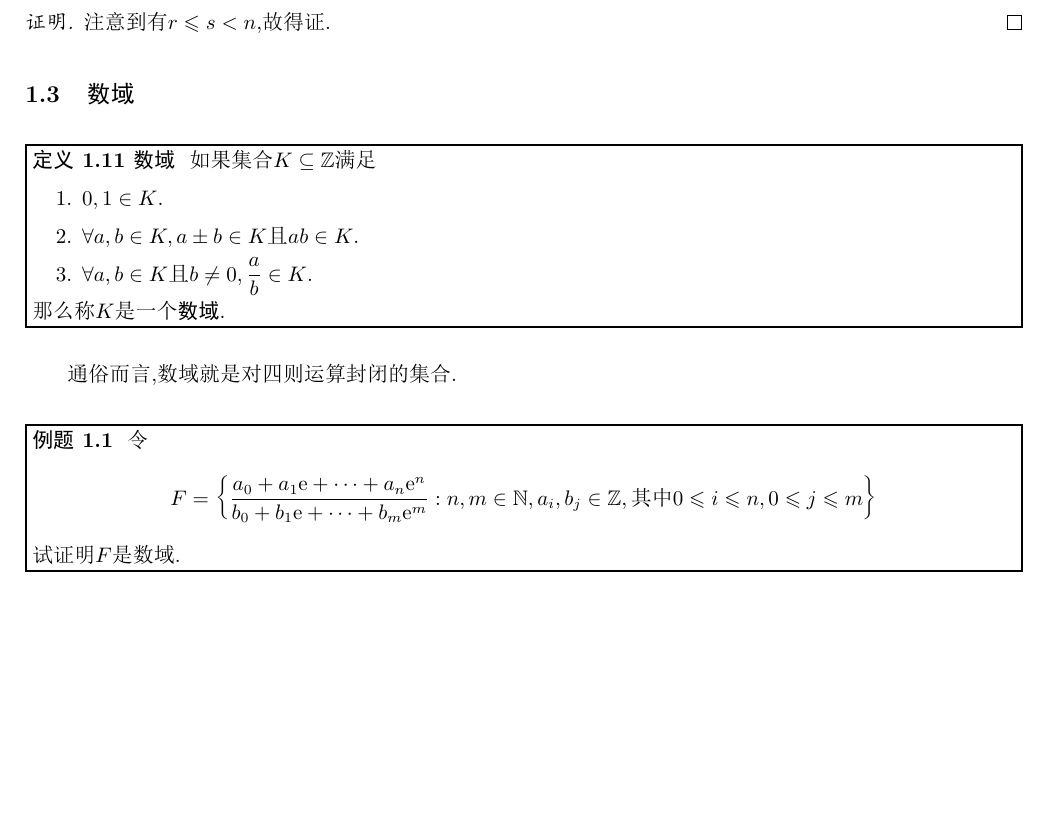
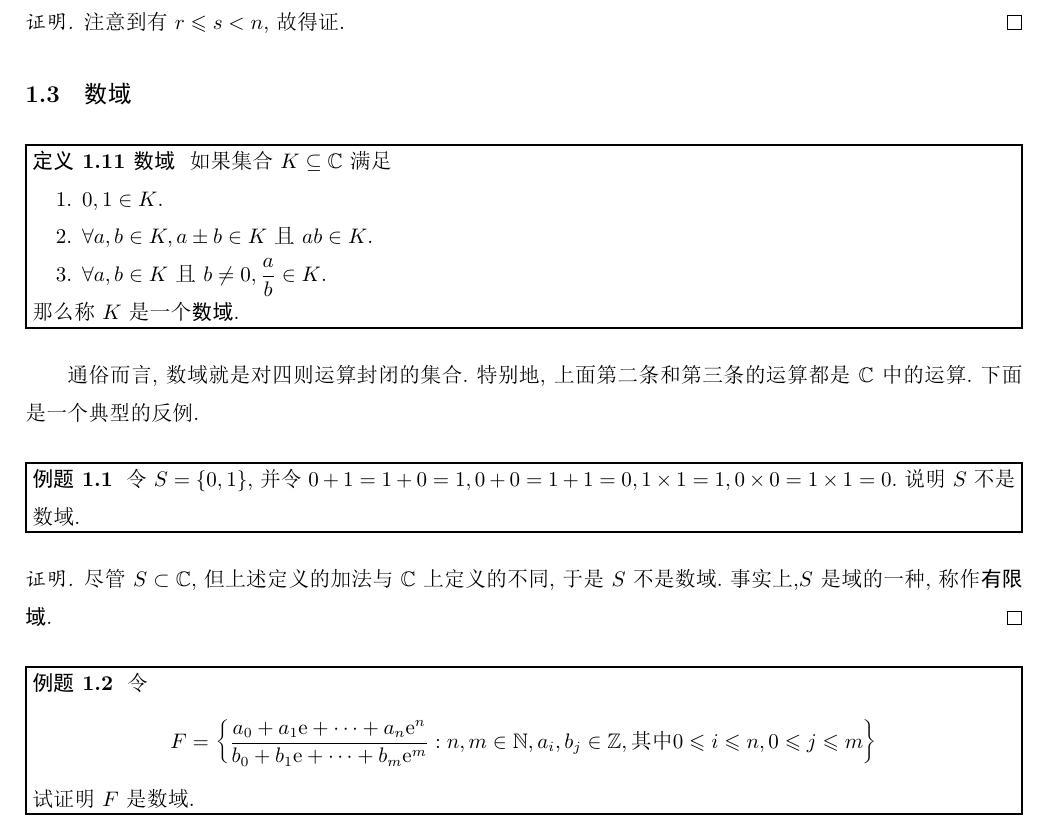
Before and after one commit to Night-Is-Young/Linear-Algebra-B, a LaTeX document (Note/Chapter 1 线性方程组/Chapter 1.tex): part of page 4 of 5, cut so that both start at the same text, the shorter picture padded with empty space. The pictures show the PDF file Note/Chapter 1 线性方程组/Chapter 1.pdf that the author committed with the source.

Commit message:
submission

```diff
--- a/Note/Chapter 1 线性方程组/Chapter 1.tex
+++ b/Note/Chapter 1 线性方程组/Chapter 1.tex
@@ -136,7 +136,7 @@
 \end{proof}
 \subsection{数域}
 \begin{definition}[数域]
-    如果集合$K\subseteq\mathbb{Z}$满足
+    如果集合$K\subseteq\mathbb{C}$满足
     \begin{enumerate}[label=\arabic*.,topsep=0pt,parsep=0pt,itemsep=0pt,partopsep=0pt]
         \item $0,1\in K$.
         \item $\forall a,b\in K,a\pm b\in K$且$ab\in K$.
@@ -144,7 +144,13 @@
     \end{enumerate}
     那么称$K$是一个\tbf{数域}.
 \end{definition}
-通俗而言,数域就是对四则运算封闭的集合.
+通俗而言,数域就是对四则运算封闭的集合.特别地,上面第二条和第三条的运算都是$\mathbb{C}$中的运算.下面是一个典型的反例.
+\begin{problem}
+    令$S=\{0,1\}$,并令$0+1=1+0=1,0+0=1+1=0,1\times1=1,0\times0=1\times1=0$.说明$S$不是数域.
+\end{problem}
+\begin{proof}
+    尽管$S\subset\mathbb{C}$,但上述定义的加法与$\mathbb{C}$上定义的不同,于是$S$不是数域.事实上,$S$是域的一种,称作\tbf{有限域}.
+\end{proof}
 \begin{problem}
     令
     \[F=\left\{\dfrac{a_0+a_1\e+\cdots+a_n\e^n}{b_0+b_1\e+\cdots+b_m\e^m}:n,m\in\N,a_i,b_j\in\mathbb{Z},\text{其中}0\leqslant i\leqslant n,0\leqslant j\leqslant m\right\}\]
```
Also changed, not shown: Note/Chapter 1 线性方程组/Chapter 1.pdf.
